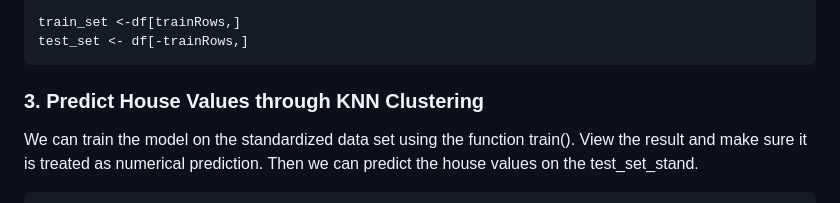
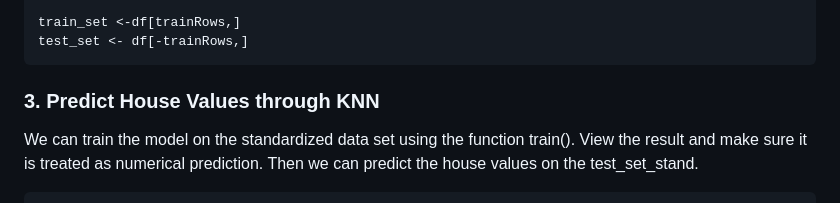
Before and after one commit to codingispink/Predict-House-Values-, a Markdown page: README.md, the part around the change. GitHub-like rendering.

````diff
--- a/README.md
+++ b/README.md
@@ -87,7 +87,7 @@ test_set_stand <- df_stand[-trainRows,]
 train_set <-df[trainRows,]
 test_set <- df[-trainRows,]
 ```
-### 3. Predict House Values through KNN Clustering
+### 3. Predict House Values through KNN
 We can train the model on the standardized data set using the function train(). View the result and make sure it is treated as numerical prediction. Then we can predict the house values on the test_set_stand.
 ```
 knn_model <- train(median_house_value~., train_set_stand, method = "knn")
````
